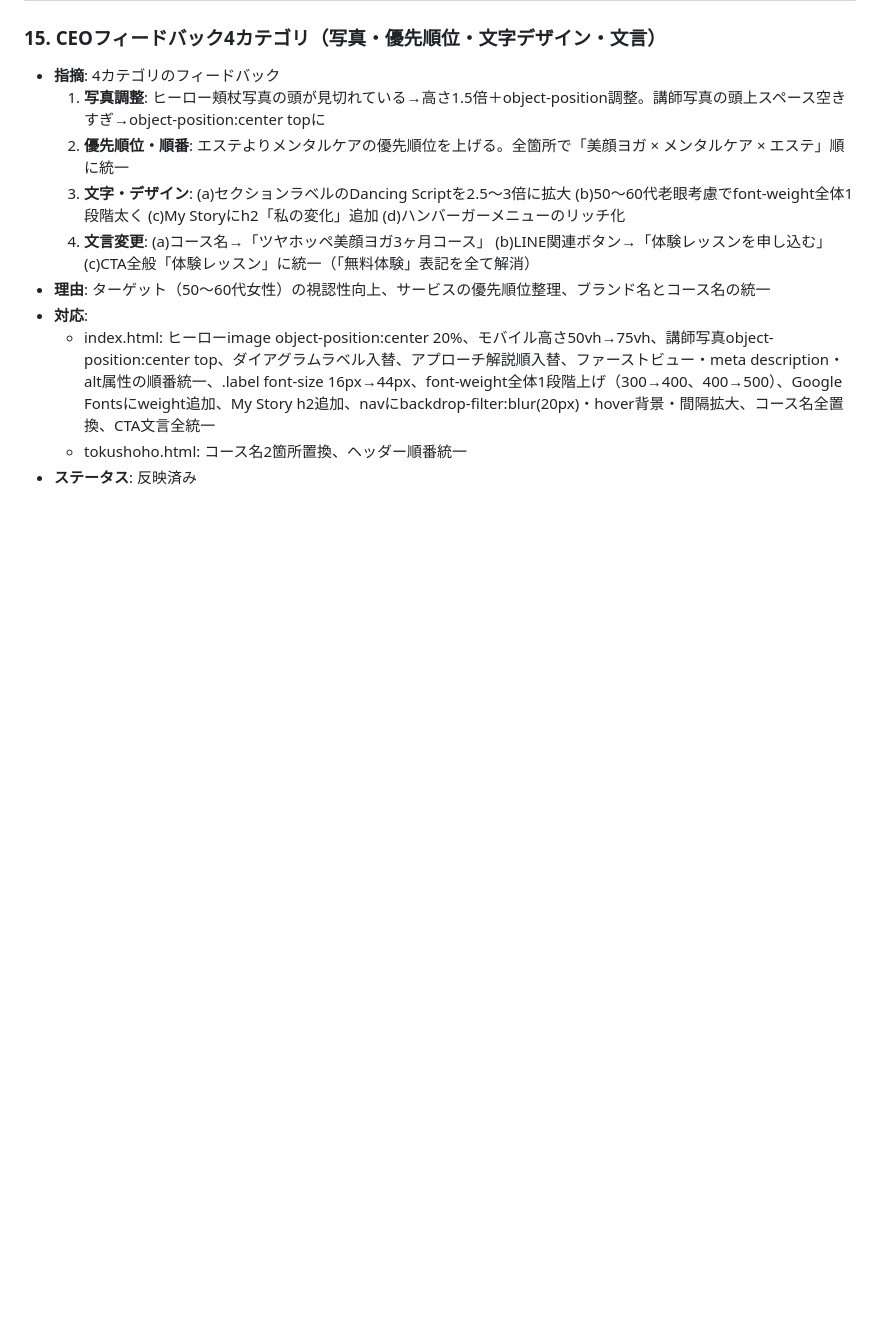
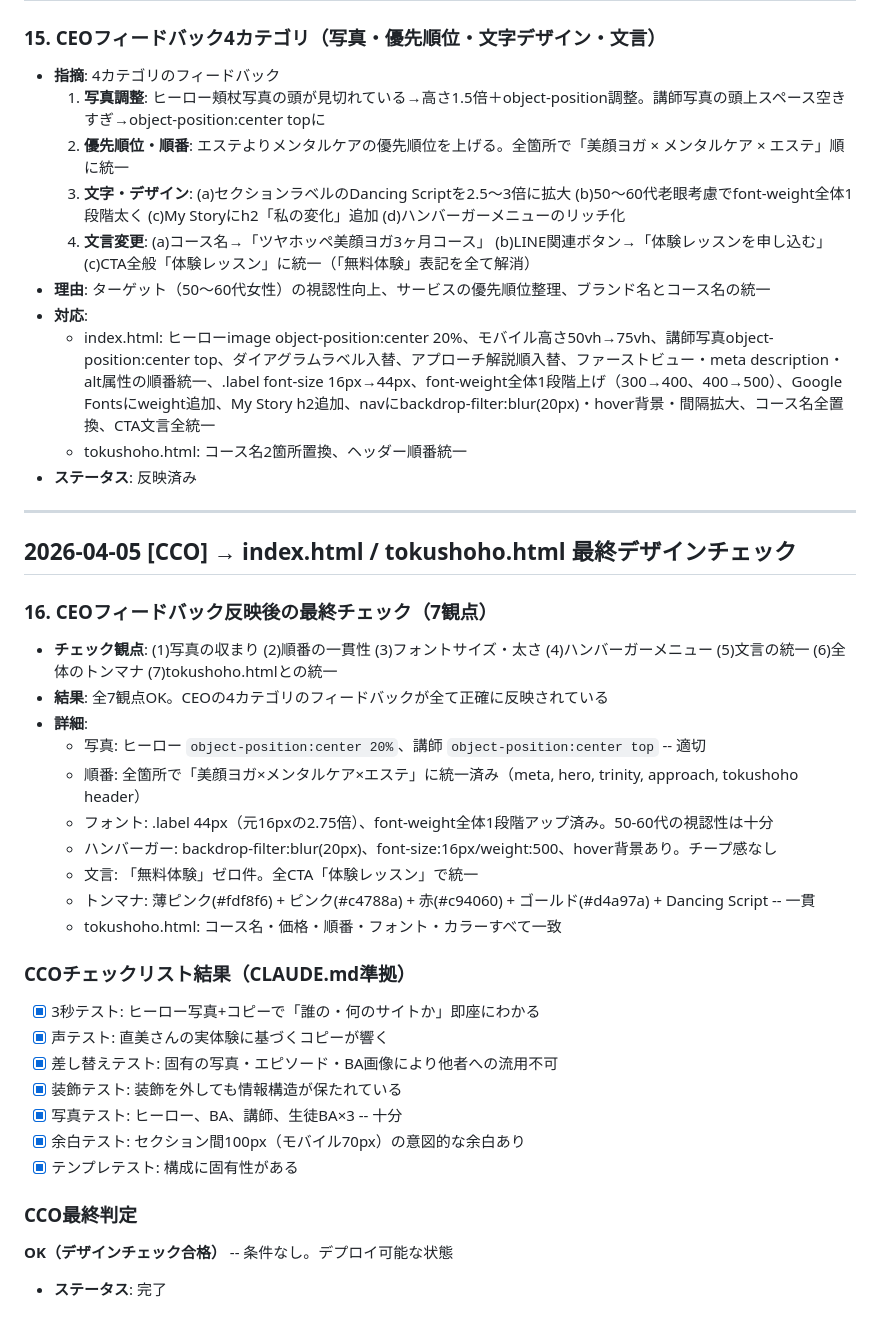
Before and after one commit to TomoRevo/tsuyahoppe-naomi, a Markdown page: FEEDBACK.md, the part around the change. GitHub-like rendering; blank space fills up the shorter version.

Commit message:
WIP: FEEDBACK.md更新（CEOフィードバック＋CCO最終チェック記録）

```diff
--- a/FEEDBACK.md
+++ b/FEEDBACK.md
@@ -191,3 +191,36 @@
   - index.html: ヒーローimage object-position:center 20%、モバイル高さ50vh→75vh、講師写真object-position:center top、ダイアグラムラベル入替、アプローチ解説順入替、ファーストビュー・meta description・alt属性の順番統一、.label font-size 16px→44px、font-weight全体1段階上げ（300→400、400→500）、Google Fontsにweight追加、My Story h2追加、navにbackdrop-filter:blur(20px)・hover背景・間隔拡大、コース名全置換、CTA文言全統一
   - tokushoho.html: コース名2箇所置換、ヘッダー順番統一
 - **ステータス**: 反映済み
+
+---
+
+## 2026-04-05 [CCO] → index.html / tokushoho.html 最終デザインチェック
+
+### 16. CEOフィードバック反映後の最終チェック（7観点）
+
+- **チェック観点**: (1)写真の収まり (2)順番の一貫性 (3)フォントサイズ・太さ (4)ハンバーガーメニュー (5)文言の統一 (6)全体のトンマナ (7)tokushoho.htmlとの統一
+- **結果**: 全7観点OK。CEOの4カテゴリのフィードバックが全て正確に反映されている
+- **詳細**:
+  - 写真: ヒーロー `object-position:center 20%`、講師 `object-position:center top` -- 適切
+  - 順番: 全箇所で「美顔ヨガ×メンタルケア×エステ」に統一済み（meta, hero, trinity, approach, tokushoho header）
+  - フォント: .label 44px（元16pxの2.75倍）、font-weight全体1段階アップ済み。50-60代の視認性は十分
+  - ハンバーガー: backdrop-filter:blur(20px)、font-size:16px/weight:500、hover背景あり。チープ感なし
+  - 文言: 「無料体験」ゼロ件。全CTA「体験レッスン」で統一
+  - トンマナ: 薄ピンク(#fdf8f6) + ピンク(#c4788a) + 赤(#c94060) + ゴールド(#d4a97a) + Dancing Script -- 一貫
+  - tokushoho.html: コース名・価格・順番・フォント・カラーすべて一致
+
+### CCOチェックリスト結果（CLAUDE.md準拠）
+
+- [x] 3秒テスト: ヒーロー写真+コピーで「誰の・何のサイトか」即座にわかる
+- [x] 声テスト: 直美さんの実体験に基づくコピーが響く
+- [x] 差し替えテスト: 固有の写真・エピソード・BA画像により他者への流用不可
+- [x] 装飾テスト: 装飾を外しても情報構造が保たれている
+- [x] 写真テスト: ヒーロー、BA、講師、生徒BA×3 -- 十分
+- [x] 余白テスト: セクション間100px（モバイル70px）の意図的な余白あり
+- [x] テンプレテスト: 構成に固有性がある
+
+### CCO最終判定
+
+**OK（デザインチェック合格）** -- 条件なし。デプロイ可能な状態
+
+- **ステータス**: 完了
```
